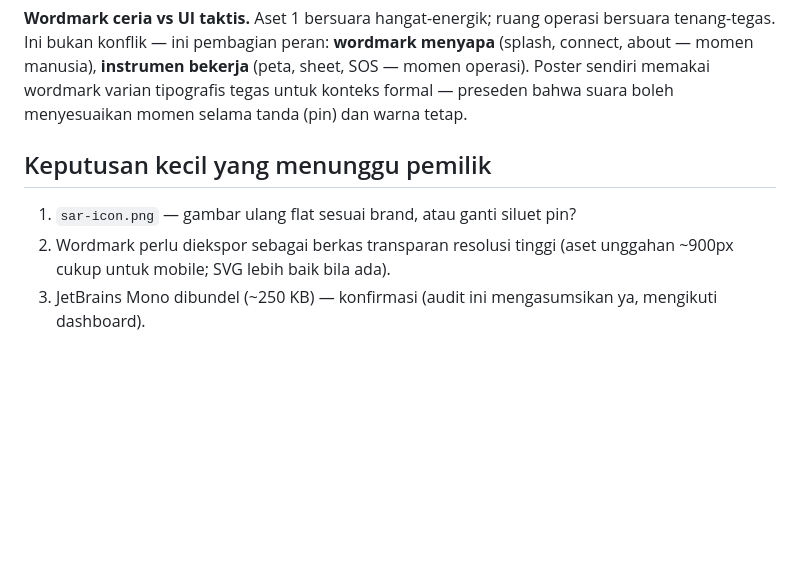
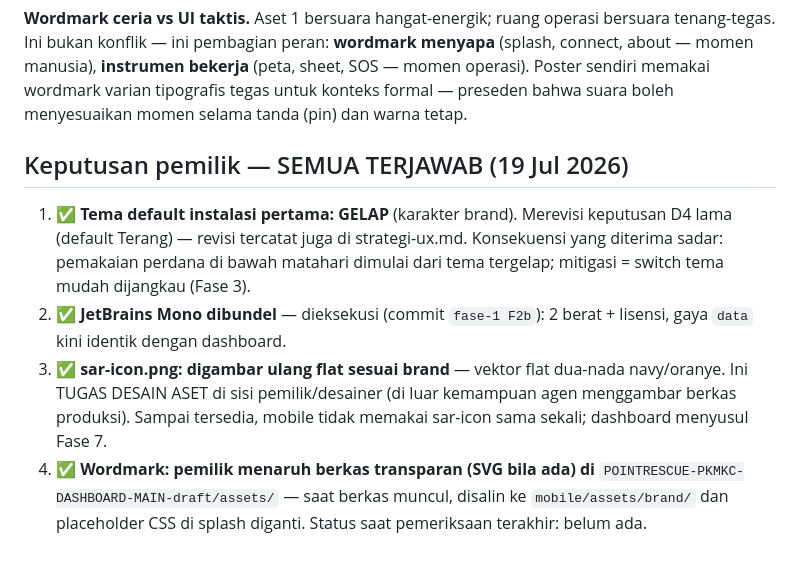
Before and after one commit to danishpramudya-ops/PKM-KC-DANISH, a Markdown page: docs/identitas-brand.md, the part around the change. GitHub-like rendering; blank space fills up the shorter version.

Commit message:
docs: kunci empat keputusan pasca Brand Identity Audit
1. Tema default instalasi = GELAP (revisi D4; catatan revisi + mitigasi
   switch-mudah-dijangkau tercatat di strategi-ux.md, bukan menimpa
   sejarah keputusan).
2. JetBrains Mono dibundel — dieksekusi di commit F2b.
3. sar-icon.png digambar ulang flat (tugas desain aset pemilik;
   mobile tak memakainya, dashboard menyusul Fase 7).
4. Wordmark: pemilik menaruh berkas di folder dashboard; saat muncul,
   disalin ke mobile/assets/brand/ dan placeholder splash diganti.

Co-Authored-By: Claude Opus 4.8 <noreply@anthropic.com>

```diff
--- a/docs/identitas-brand.md
+++ b/docs/identitas-brand.md
@@ -159,10 +159,20 @@ peran: **wordmark menyapa** (splash, connect, about — momen manusia),
 memakai wordmark varian tipografis tegas untuk konteks formal — preseden
 bahwa suara boleh menyesuaikan momen selama tanda (pin) dan warna tetap.
 
-## Keputusan kecil yang menunggu pemilik
+## Keputusan pemilik — SEMUA TERJAWAB (19 Jul 2026)
 
-1. `sar-icon.png` — gambar ulang flat sesuai brand, atau ganti siluet pin?
-2. Wordmark perlu diekspor sebagai berkas transparan resolusi tinggi
-   (aset unggahan ~900px cukup untuk mobile; SVG lebih baik bila ada).
-3. JetBrains Mono dibundel (~250 KB) — konfirmasi (audit ini
-   mengasumsikan ya, mengikuti dashboard).
+1. ✅ **Tema default instalasi pertama: GELAP** (karakter brand).
+   Merevisi keputusan D4 lama (default Terang) — revisi tercatat juga di
+   strategi-ux.md. Konsekuensi yang diterima sadar: pemakaian perdana di
+   bawah matahari dimulai dari tema tergelap; mitigasi = switch tema
+   mudah dijangkau (Fase 3).
+2. ✅ **JetBrains Mono dibundel** — dieksekusi (commit `fase-1 F2b`):
+   2 berat + lisensi, gaya `data` kini identik dengan dashboard.
+3. ✅ **sar-icon.png: digambar ulang flat sesuai brand** — vektor flat
+   dua-nada navy/oranye. Ini TUGAS DESAIN ASET di sisi pemilik/desainer
+   (di luar kemampuan agen menggambar berkas produksi). Sampai tersedia,
+   mobile tidak memakai sar-icon sama sekali; dashboard menyusul Fase 7.
+4. ✅ **Wordmark: pemilik menaruh berkas transparan (SVG bila ada) di**
+   `POINTRESCUE-PKMKC-DASHBOARD-MAIN-draft/assets/` — saat berkas muncul,
+   disalin ke `mobile/assets/brand/` dan placeholder CSS di splash
+   diganti. Status saat pemeriksaan terakhir: belum ada.
```
Also changed, not shown: docs/strategi-ux.md (+9 -1 lines).
